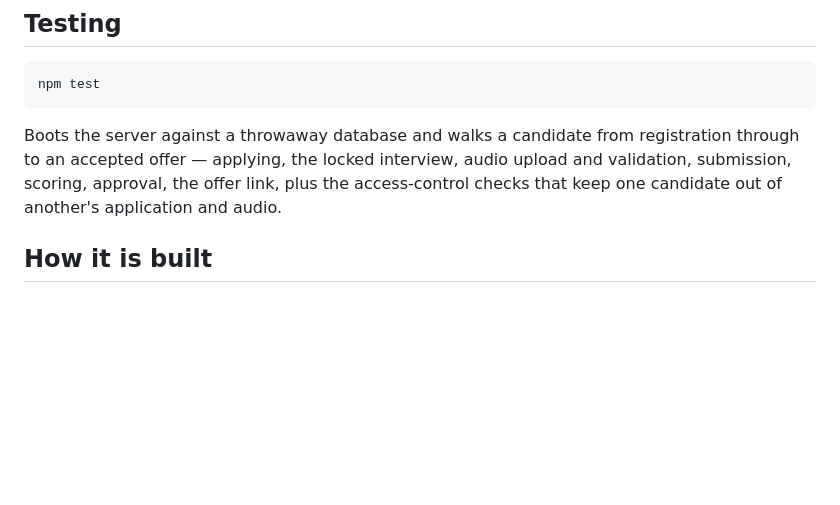
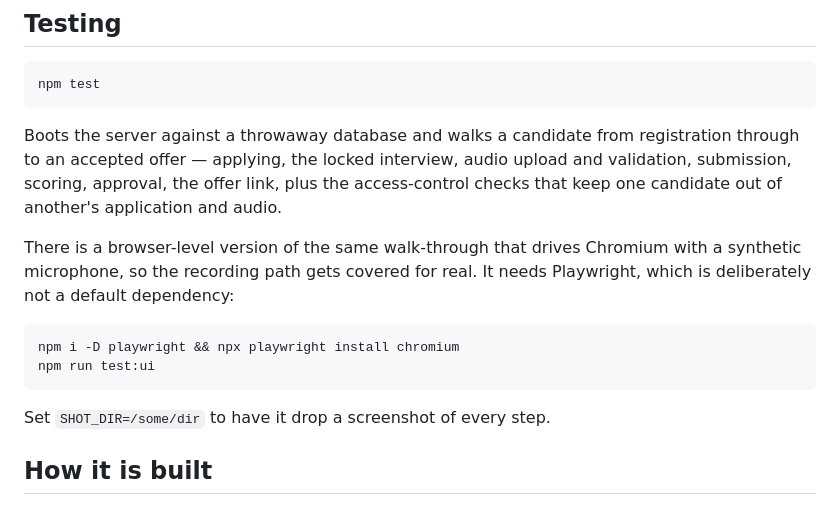
Before and after one commit to tusharsrivastava-projects/dac-projects, a Markdown page: README.md, the part around the change. Rendered like a GitHub page; blank space fills up the shorter version.

Commit message:
Document the browser test in the README
test:ui landed after the README was written. Says what it covers, why
Playwright is not a default dependency, and how to collect screenshots.

Co-Authored-By: Claude Opus 5 <noreply@anthropic.com>
Claude-Session: https://claude.ai/code/session_01ESKJi5a3Kp4DVRoqn2P5vP

````diff
--- a/README.md
+++ b/README.md
@@ -92,6 +92,17 @@ through to an accepted offer — applying, the locked interview, audio upload an
 validation, submission, scoring, approval, the offer link, plus the access-control
 checks that keep one candidate out of another's application and audio.
 
+There is a browser-level version of the same walk-through that drives Chromium with a
+synthetic microphone, so the recording path gets covered for real. It needs Playwright,
+which is deliberately not a default dependency:
+
+```bash
+npm i -D playwright && npx playwright install chromium
+npm run test:ui
+```
+
+Set `SHOT_DIR=/some/dir` to have it drop a screenshot of every step.
+
 ## How it is built
 
 No build step and no framework. Node with Express on the back, plain ES modules and
````
